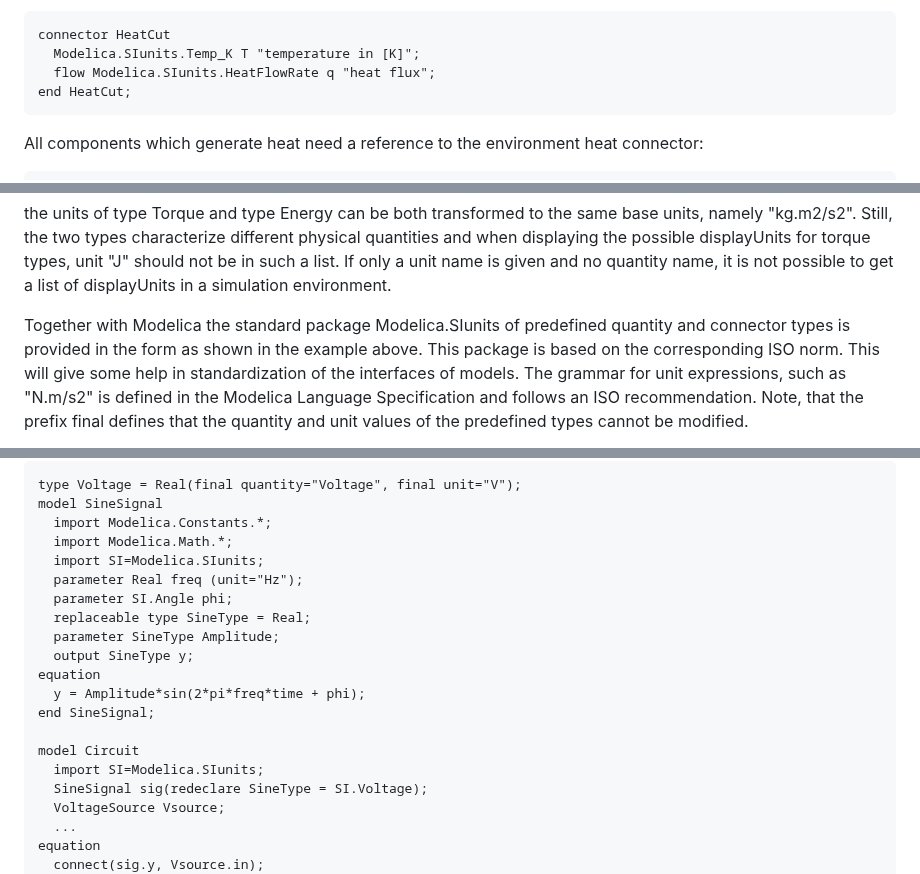
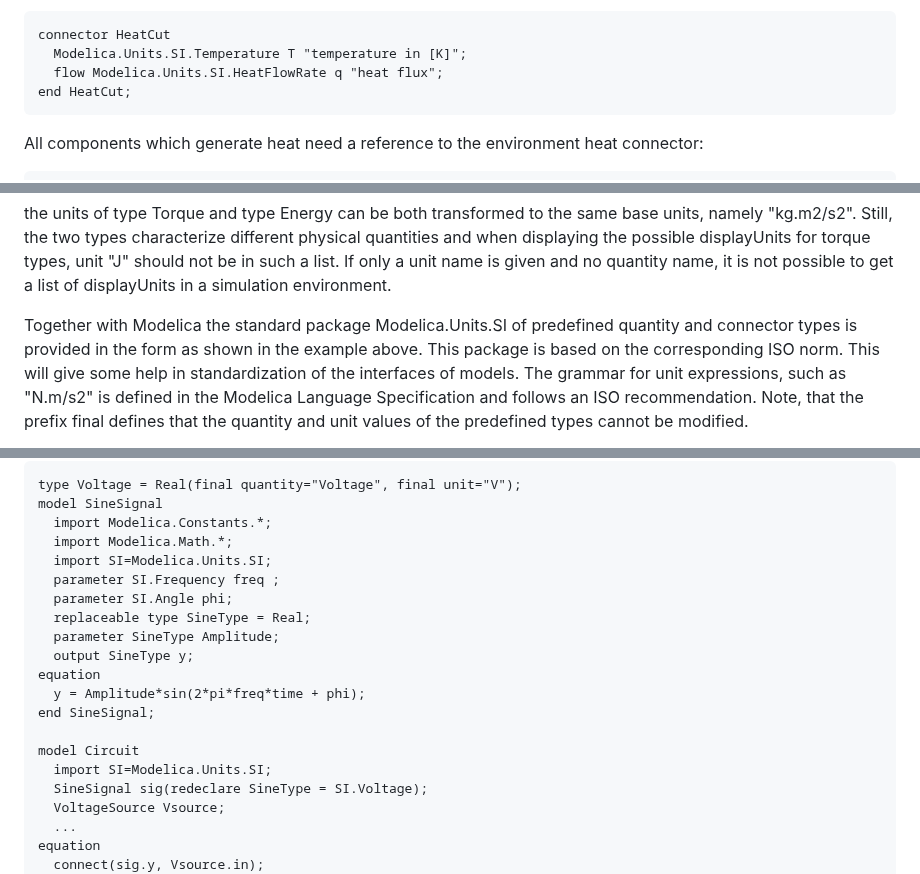
Before and after one commit to modelica/ModelicaSpecification, a Markdown page: Tutorial.md, 3 parts joined by grey strips. Drawn GitHub-style.

Commit message:
Update Tutorial.md
Modelica.SIunits -> Modelica.Units.SI and specific changes.

````diff
--- a/Tutorial.md
+++ b/Tutorial.md
@@ -1621,8 +1621,8 @@ board to the fixed-temperature environment shall be modeled. This requires to fi
 connector for 1-dimensional heat flow:
 ```Modelica
 connector HeatCut
-  Modelica.SIunits.Temp_K T "temperature in [K]";
-  flow Modelica.SIunits.HeatFlowRate q "heat flux";
+  Modelica.Units.SI.Temperature T "temperature in [K]";
+  flow Modelica.Units.SI.HeatFlowRate q "heat flux";
 end HeatCut;
 ```
 All components which generate heat need a reference to the environment heat connector:
@@ -1924,7 +1924,7 @@ the possible displayUnits for torque types, unit "J" should not be in such a lis
 name is given and no quantity name, it is not possible to get a list of displayUnits in a simulation
 environment.
 
-Together with Modelica the standard package Modelica.SIunits of predefined quantity and
+Together with Modelica the standard package Modelica.Units.SI of predefined quantity and
 connector types is provided in the form as shown in the example above. This package is based on
 the corresponding ISO norm. This will give some help in standardization of the interfaces of
 models. The grammar for unit expressions, such as "N.m/s2" is defined in the Modelica
@@ -1958,8 +1958,8 @@ type Voltage = Real(final quantity="Voltage", final unit="V");
 model SineSignal
   import Modelica.Constants.*;
   import Modelica.Math.*;
-  import SI=Modelica.SIunits;
-  parameter Real freq (unit="Hz");
+  import SI=Modelica.Units.SI;
+  parameter SI.Frequency freq ;
   parameter SI.Angle phi;
   replaceable type SineType = Real;
   parameter SineType Amplitude;
@@ -1969,7 +1969,7 @@ equation
 end SineSignal;
 
 model Circuit
-  import SI=Modelica.SIunits;
+  import SI=Modelica.Units.SI;
   SineSignal sig(redeclare SineType = SI.Voltage);
   VoltageSource Vsource;
   ...
````
